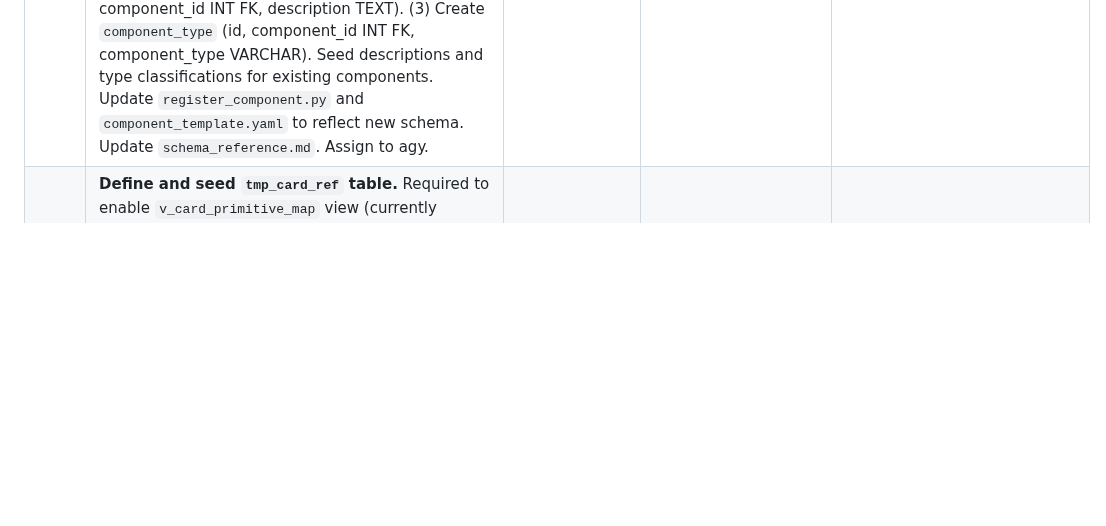
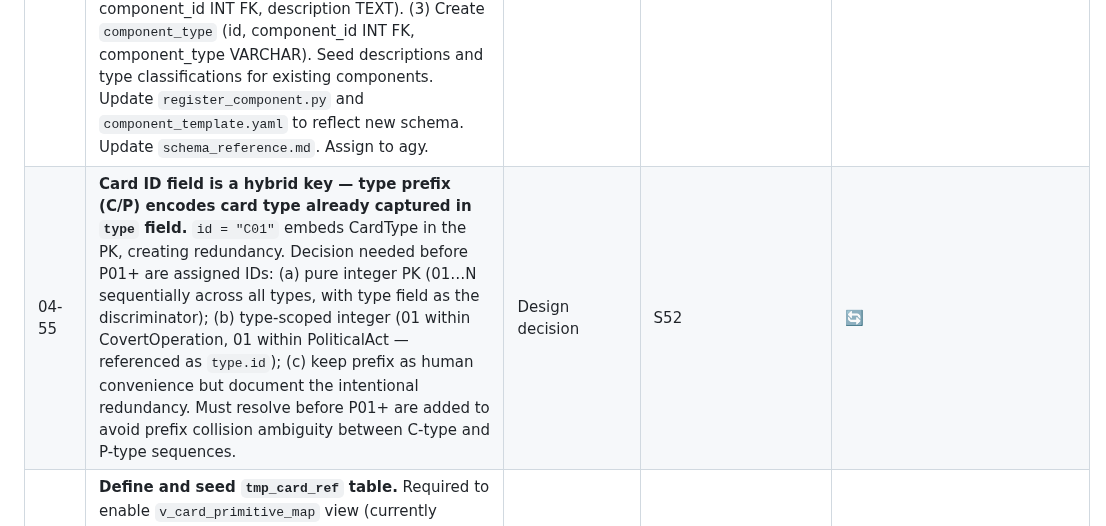
Before and after one commit to andrew-bosch/TheSignal, a Markdown page: V1/PM05___Active_Punch_List.md, the part around the change. Drawn GitHub-style; blank space fills up the shorter version.

Commit message:
session 52 — close: 04-55 card ID hybrid field flagged; SESSION_BRIEF updated

```diff
--- a/V1/PM05___Active_Punch_List.md
+++ b/V1/PM05___Active_Punch_List.md
@@ -179,6 +179,7 @@ Items waiting on explicit sign-off of the three material changes applied in Arti
 | DB-29 | **Populate `Database/schema_reference.md`.** Stub created S50 at `~/Projects/TheSignal/Database/schema_reference.md` (moved from the_signal_db_documentation/ S50). Populate by running documented queries against live DB: (1) all lookup table values (tmp_verb, tmp_beat, tmp_player_role, tmp_role_phase, tmp_layer, tmp_function, tmp_trigger_type, full tmp_component list); (2) SHOW CREATE TABLE for all tables with FK semantic annotations — especially `tmp_comp_verb_role` where `role_id` → `tmp_player_role` (Faction/ARBITER) and `phase_id` → `tmp_role_phase` (initiator/executor/fulfiller), NOT tmp_beat as column name implies; (3) key view definitions and what they answer; (4) canonical component registration pattern (Countermeasure card id=52 as reference). After population: confirm GEMINI_CONTEXT.md reference is current. **Priority over Art 03 re-sign-off (03-14).** | Non-material (tooling) | S50 | ✅ S50 — fully populated. |
 | DB-30 | **Unmodeled components — register in tmp_component and seed lifecycle primitives.** agy S48 lifecycle audit identified component types absent from the registry. Partially resolved: Pass card (88), Faction modifier deck (89), Ring 1–3 modifier decks (53–55), Situation card deck, Event card deck, Political act deck, Covert operation deck all registered. Still missing: (1) Floor Act card — permanent Faction-side component, played face-up beside tableau; (2) Voided Resolution Card — handed to players by ARBITER for invalid submissions, transient. Register both in `tmp_component` with appropriate flags and seed lifecycle primitives. Coordinate with Art 03 for Voided Resolution Card issuance beat. | Non-material (DB registration) | S48 agy lifecycle audit | 🔄 Partial — 2 components outstanding |
 | DB-32 | **Implement component taxonomy schema redesign (L169).** Three changes: (1) Add `parent_component_id` column to `tmp_component` (self-referential FK, nullable) and populate hierarchy — "Card" as parent node, all specific card types as children, Operation Resolution outcome subtypes (Succeeded/Failed/Blocked/Discovered/Voided) as grandchildren. (2) Create `tmp_component_dim` (id, component_id INT FK, description TEXT). (3) Create `component_type` (id, component_id INT FK, component_type VARCHAR). Seed descriptions and type classifications for existing components. Update `register_component.py` and `component_template.yaml` to reflect new schema. Update `schema_reference.md`. Assign to agy. | Non-material (DB schema) | L169, S52 | 🔄 |
+| 04-55 | **Card ID field is a hybrid key — type prefix (C/P) encodes card type already captured in `type` field.** `id = "C01"` embeds CardType in the PK, creating redundancy. Decision needed before P01+ are assigned IDs: (a) pure integer PK (01…N sequentially across all types, with type field as the discriminator); (b) type-scoped integer (01 within CovertOperation, 01 within PoliticalAct — referenced as `type.id`); (c) keep prefix as human convenience but document the intentional redundancy. Must resolve before P01+ are added to avoid prefix collision ambiguity between C-type and P-type sequences. | Design decision | S52 | 🔄 |
 | DB-31 | **Define and seed `tmp_card_ref` table.** Required to enable `v_card_primitive_map` view (currently blocked). Purpose: maps logical card definitions in Art 04 to DB primitives — columns: card_id, component_id, verb_id, subject_id. Design schema and populate with vetted cards (C01–C17 are signed off; use as seed cohort). Assign to agy after card schema for P01–P18 is finalized. | Non-material (DB schema) | S48 agy, v_card_primitive_map blocked | 🔄 |
 | DB-14 | **Decision — promote tmp_ taxonomy tables to permanent the_signal_db schema.** S46 built design workspace tables: tmp_component, tmp_verb, tmp_action, tmp_subject_target, tmp_category, tmp_type, tmp_legal; views: v_object_from, v_validact, v_placement_matrix, v_comp_verb_matrix. Decision: keep as tmp_ (design workspace), promote to permanent (remove tmp_ prefix), or archive DDL and drop. Evaluate after Art 04b sign-off. Also: delete unused tables (tmp_category, tmp_type, tmp_legal — predates S46 primitives work). | Design decision | S46 | 🔄 |
 | 04-52 | **Modifier token Beat 4 disposition undefined.** In 03.11 Beat 2, ARBITER places modifier tokens on submitted Covert operation and Political act cards. Beat 3: tokens return to Arbiter Tableau pool. Beat 4: modifier tokens are used but no return-to-pool step is specified. Confirm disposition: return to pool, spent/discarded, or other. Resolve during Art 03 Beat 4 review or Art 04b §3 cleanup. | Design decision | S46 | 🔄 |
```
Also changed, not shown: Session/SESSION_BRIEF.md (+1 -1 lines).
